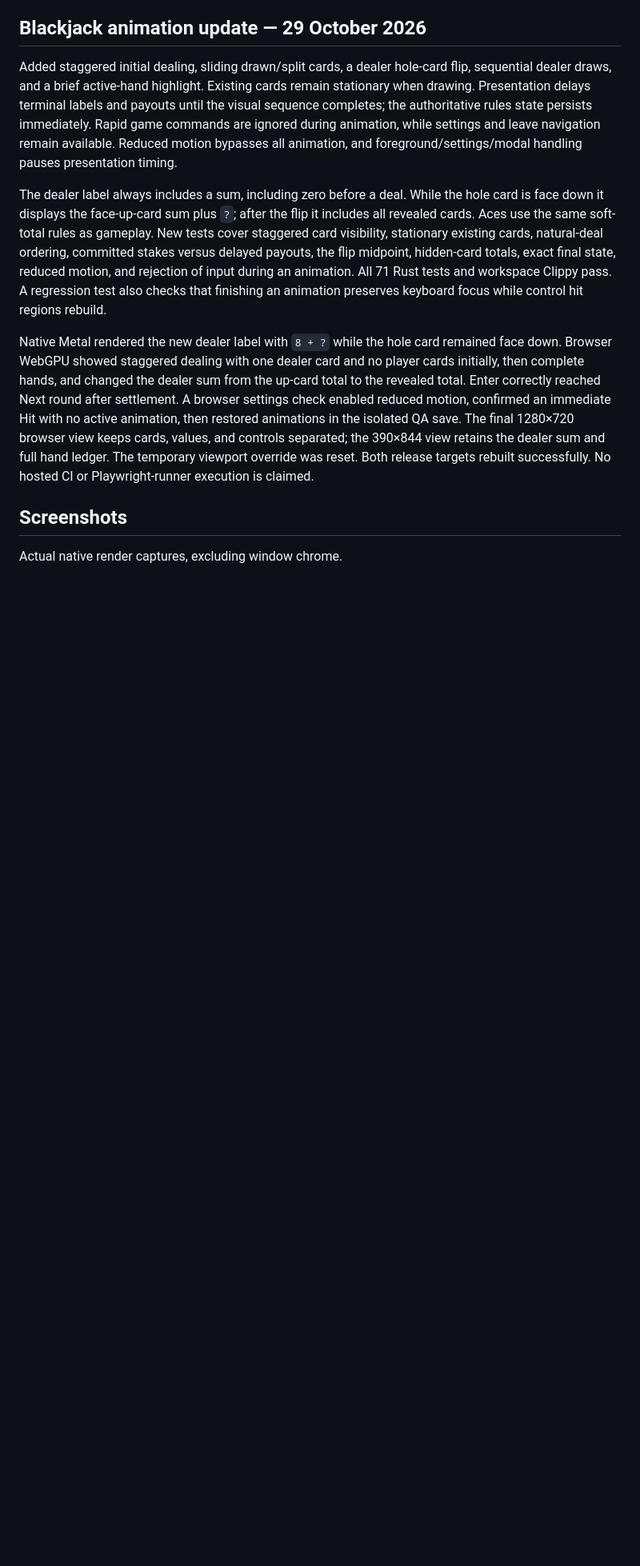
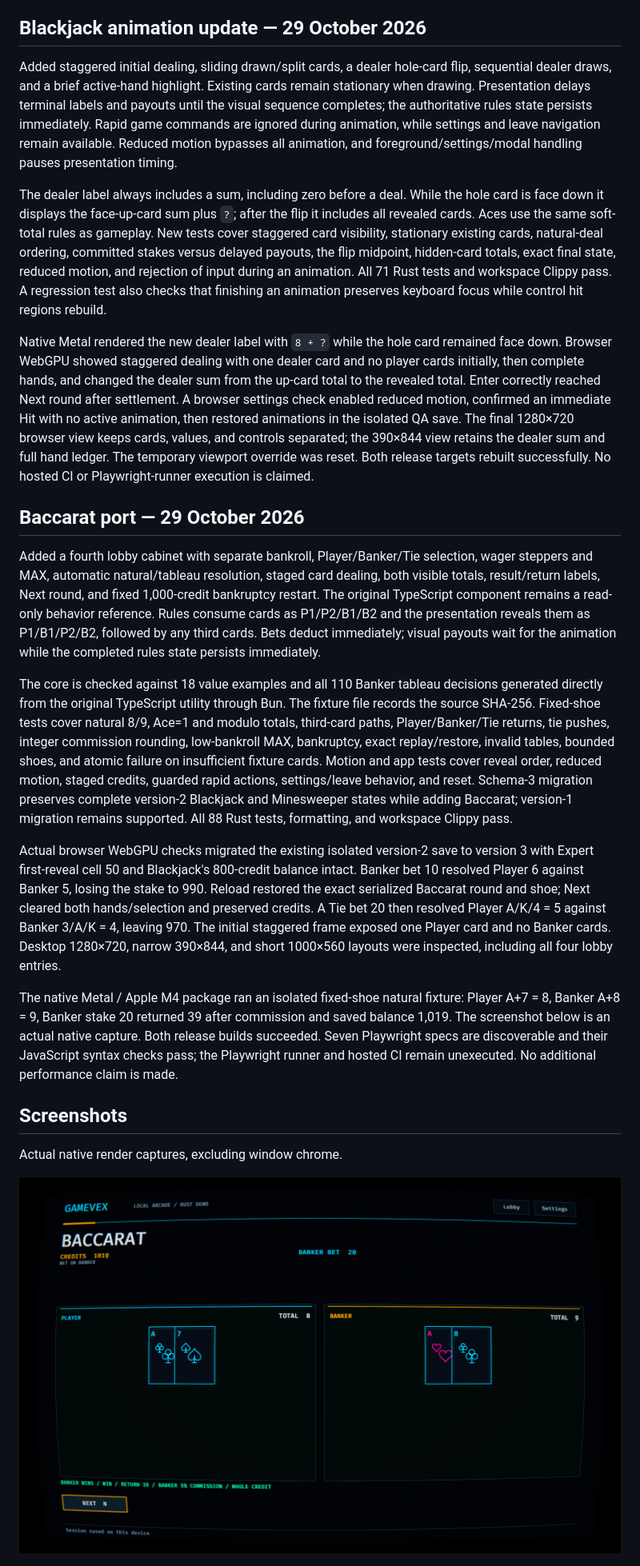
Before and after one commit to Tasty-Kiwi/gamevex-2, a Markdown page: docs/VERIFICATION.md, the part around one of its changes. Shown at 80% size. GitHub-like rendering; pictures changed too: docs/screenshots/baccarat.png (added); blank space fills up the shorter version.

```diff
--- a/docs/VERIFICATION.md
+++ b/docs/VERIFICATION.md
@@ -120,9 +120,21 @@ The dealer label always includes a sum, including zero before a deal. While the
 
 Native Metal rendered the new dealer label with `8 + ?` while the hole card remained face down. Browser WebGPU showed staggered dealing with one dealer card and no player cards initially, then complete hands, and changed the dealer sum from the up-card total to the revealed total. Enter correctly reached Next round after settlement. A browser settings check enabled reduced motion, confirmed an immediate Hit with no active animation, then restored animations in the isolated QA save. The final 1280×720 browser view keeps cards, values, and controls separated; the 390×844 view retains the dealer sum and full hand ledger. The temporary viewport override was reset. Both release targets rebuilt successfully. No hosted CI or Playwright-runner execution is claimed.
 
+## Baccarat port — 29 October 2026
+
+Added a fourth lobby cabinet with separate bankroll, Player/Banker/Tie selection, wager steppers and MAX, automatic natural/tableau resolution, staged card dealing, both visible totals, result/return labels, Next round, and fixed 1,000-credit bankruptcy restart. The original TypeScript component remains a read-only behavior reference. Rules consume cards as P1/P2/B1/B2 and the presentation reveals them as P1/B1/P2/B2, followed by any third cards. Bets deduct immediately; visual payouts wait for the animation while the completed rules state persists immediately.
+
+The core is checked against 18 value examples and all 110 Banker tableau decisions generated directly from the original TypeScript utility through Bun. The fixture file records the source SHA-256. Fixed-shoe tests cover natural 8/9, Ace=1 and modulo totals, third-card paths, Player/Banker/Tie returns, tie pushes, integer commission rounding, low-bankroll MAX, bankruptcy, exact replay/restore, invalid tables, bounded shoes, and atomic failure on insufficient fixture cards. Motion and app tests cover reveal order, reduced motion, staged credits, guarded rapid actions, settings/leave behavior, and reset. Schema-3 migration preserves complete version-2 Blackjack and Minesweeper states while adding Baccarat; version-1 migration remains supported. All 88 Rust tests, formatting, and workspace Clippy pass.
+
+Actual browser WebGPU checks migrated the existing isolated version-2 save to version 3 with Expert first-reveal cell 50 and Blackjack's 800-credit balance intact. Banker bet 10 resolved Player 6 against Banker 5, losing the stake to 990. Reload restored the exact serialized Baccarat round and shoe; Next cleared both hands/selection and preserved credits. A Tie bet 20 then resolved Player A/K/4 = 5 against Banker 3/A/K = 4, leaving 970. The initial staggered frame exposed one Player card and no Banker cards. Desktop 1280×720, narrow 390×844, and short 1000×560 layouts were inspected, including all four lobby entries.
+
+The native Metal / Apple M4 package ran an isolated fixed-shoe natural fixture: Player A+7 = 8, Banker A+8 = 9, Banker stake 20 returned 39 after commission and saved balance 1,019. The screenshot below is an actual native capture. Both release builds succeeded. Seven Playwright specs are discoverable and their JavaScript syntax checks pass; the Playwright runner and hosted CI remain unexecuted. No additional performance claim is made.
+
 ## Screenshots
 
 Actual native render captures, excluding window chrome.
+
+![Baccarat](screenshots/baccarat.png)
 
 ![Blackjack](screenshots/blackjack.png)
  The interaction repair capture shows the shared Card Lab after a secondary flip:
```
Also changed, not shown: other parts of docs/VERIFICATION.md (+3 -3 lines), README.md (+10 -6 lines), 11 other files.
